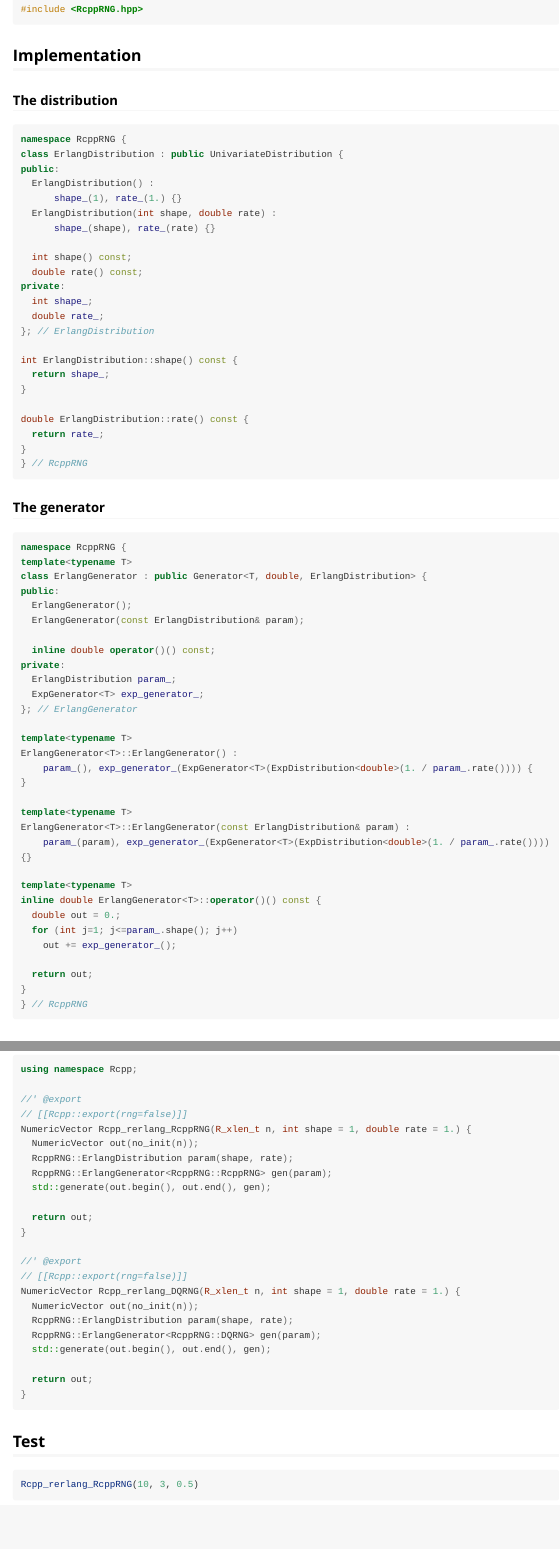
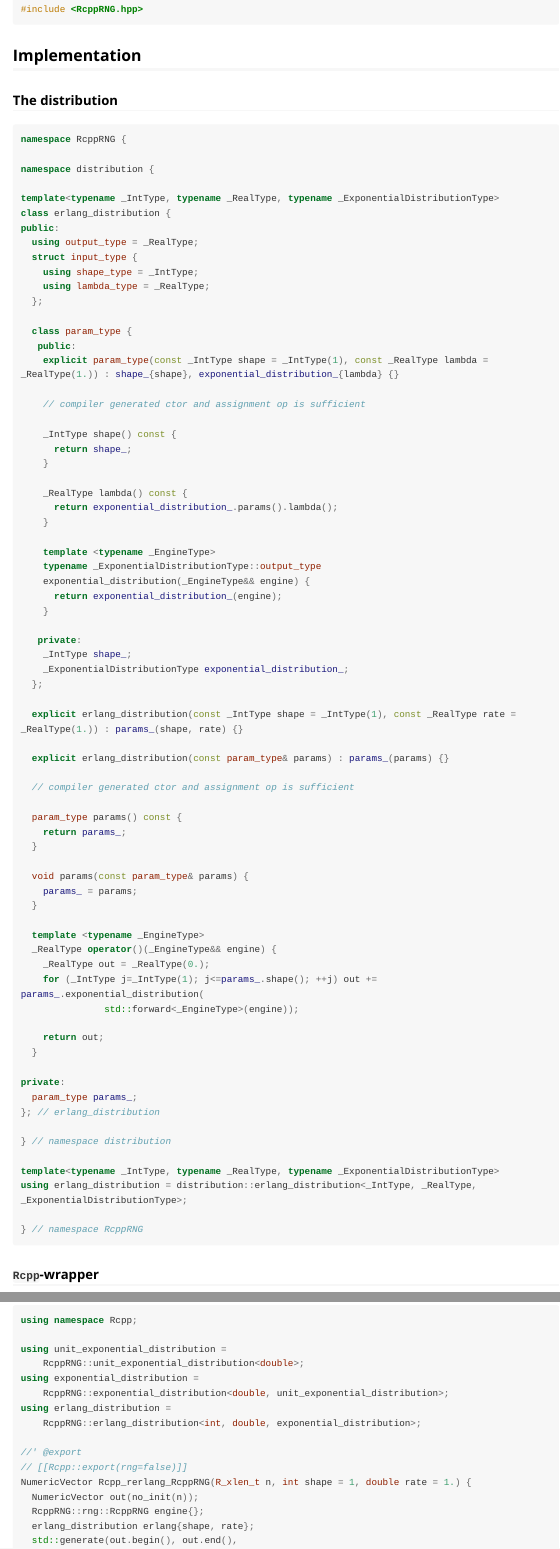
Before and after one commit to hsloot/RcppRNG, an R Markdown document (vignettes/create-new-generators.Rmd): the page in a window 1100 px wide, from 560 px down, and a second part further down, joined at a grey line. Rendered offline with R 4.5, knitr and Pandoc, with nearby package versions; some code elsewhere in the file could not run offline; long lines of code are wrapped.

Commit message:
update article

````diff
--- a/vignettes/create-new-generators.Rmd
+++ b/vignettes/create-new-generators.Rmd
@@ -54,75 +54,95 @@ packages `RcppRNG` (for obvious reasons) as well as `dqrng`, `BH`, and `sitmo` (
 
 ```{Rcpp Erlang-distribution, eval=FALSE}
 namespace RcppRNG {
-class ErlangDistribution : public UnivariateDistribution {
+
+namespace distribution {
+
+template<typename _IntType, typename _RealType, typename _ExponentialDistributionType>
+class erlang_distribution {
 public:
-  ErlangDistribution() :
-      shape_(1), rate_(1.) {}
-  ErlangDistribution(int shape, double rate) :
-      shape_(shape), rate_(rate) {}
+  using output_type = _RealType;
+  struct input_type {
+    using shape_type = _IntType;
+    using lambda_type = _RealType;
+  };
 
-  int shape() const;
-  double rate() const;
+  class param_type {
+   public:
+    explicit param_type(const _IntType shape = _IntType(1), const _RealType lambda = _RealType(1.)) : shape_{shape}, exponential_distribution_{lambda} {}
+
+    // compiler generated ctor and assignment op is sufficient
+
+    _IntType shape() const {
+      return shape_;
+    }
+
+    _RealType lambda() const {
+      return exponential_distribution_.params().lambda();
+    }
+
+    template <typename _EngineType>
+    typename _ExponentialDistributionType::output_type
+    exponential_distribution(_EngineType&& engine) {
+      return exponential_distribution_(engine);
+    }
+
+   private:
+    _IntType shape_;
+    _ExponentialDistributionType exponential_distribution_;
+  };
+
+  explicit erlang_distribution(const _IntType shape = _IntType(1), const _RealType rate = _RealType(1.)) : params_(shape, rate) {}
+
+  explicit erlang_distribution(const param_type& params) : params_(params) {}
+
+  // compiler generated ctor and assignment op is sufficient
+
+  param_type params() const {
+    return params_;
+  }
+
+  void params(const param_type& params) {
+    params_ = params;
+  }
+
+  template <typename _EngineType>
+  _RealType operator()(_EngineType&& engine) {
+    _RealType out = _RealType(0.);
+    for (_IntType j=_IntType(1); j<=params_.shape(); ++j) out += params_.exponential_distribution(
+               std::forward<_EngineType>(engine));
+
+    return out;
+  }
+
 private:
-  int shape_;
-  double rate_;
-}; // ErlangDistribution
+  param_type params_;
+}; // erlang_distribution
 
-int ErlangDistribution::shape() const {
-  return shape_;
-}
+} // namespace distribution
 
-double ErlangDistribution::rate() const {
-  return rate_;
-}
-} // RcppRNG
+template<typename _IntType, typename _RealType, typename _ExponentialDistributionType>
+using erlang_distribution = distribution::erlang_distribution<_IntType, _RealType, _ExponentialDistributionType>;
+
+} // namespace RcppRNG
 ```
 
-### The generator
-
-```{Rcpp Erlang-generator, eval=FALSE}
-namespace RcppRNG {
-template<typename T>
-class ErlangGenerator : public Generator<T, double, ErlangDistribution> {
-public:
-  ErlangGenerator();
-  ErlangGenerator(const ErlangDistribution& param);
-
-  inline double operator()() const;
-private:
-  ErlangDistribution param_;
-  ExpGenerator<T> exp_generator_;
-}; // ErlangGenerator
-
-template<typename T>
-ErlangGenerator<T>::ErlangGenerator() :
-    param_(), exp_generator_(ExpGenerator<T>(ExpDistribution<double>(1. / param_.rate()))) {
-}
-
-template<typename T>
-ErlangGenerator<T>::ErlangGenerator(const ErlangDistribution& param) :
-    param_(param), exp_generator_(ExpGenerator<T>(ExpDistribution<double>(1. / param_.rate()))) {}
-
-template<typename T>
-inline double ErlangGenerator<T>::operator()() const {
-  double out = 0.;
-  for (int j=1; j<=param_.shape(); j++)
-    out += exp_generator_();
-
-  return out;
-}
-} // RcppRNG
-```
 
 ### `Rcpp`-wrapper
 
 ```{Rcpp drop-in-functions, eval=FALSE}
 using namespace Rcpp;
 
+using unit_exponential_distribution =
+    RcppRNG::unit_exponential_distribution<double>;
+using exponential_distribution =
+    RcppRNG::exponential_distribution<double, unit_exponential_distribution>;
+using erlang_distribution =
+    RcppRNG::erlang_distribution<int, double, exponential_distribution>;
+
 //' @export
 // [[Rcpp::export(rng=false)]]
 NumericVector Rcpp_rerlang_RcppRNG(R_xlen_t n, int shape = 1, double rate = 1.) {
   NumericVector out(no_init(n));
-  RcppRNG::ErlangDistribution param(shape, rate);
-  RcppRNG::ErlangGenerator<RcppRNG::RcppRNG> gen(param);
-  std::generate(out.begin(), out.end(), gen);
+  RcppRNG::rng::RcppRNG engine{};
+  erlang_distribution erlang{shape, rate};
+  std::generate(out.begin(), out.end(),
@@ -134,6 +155,3 @@ NumericVector Rcpp_rerlang_RcppRNG(R_xlen_t n, int shape = 1, double rate = 1.)
 // [[Rcpp::export(rng=false)]]
 NumericVector Rcpp_rerlang_DQRNG(R_xlen_t n, int shape = 1, double rate = 1.) {
   NumericVector out(no_init(n));
-  RcppRNG::ErlangDistribution param(shape, rate);
-  RcppRNG::ErlangGenerator<RcppRNG::DQRNG> gen(param);
-  std::generate(out.begin(), out.end(), gen);
````
Also changed, not shown: vignettes/create-new-generators.Rmd (25 more changed lines), 1 other file.
